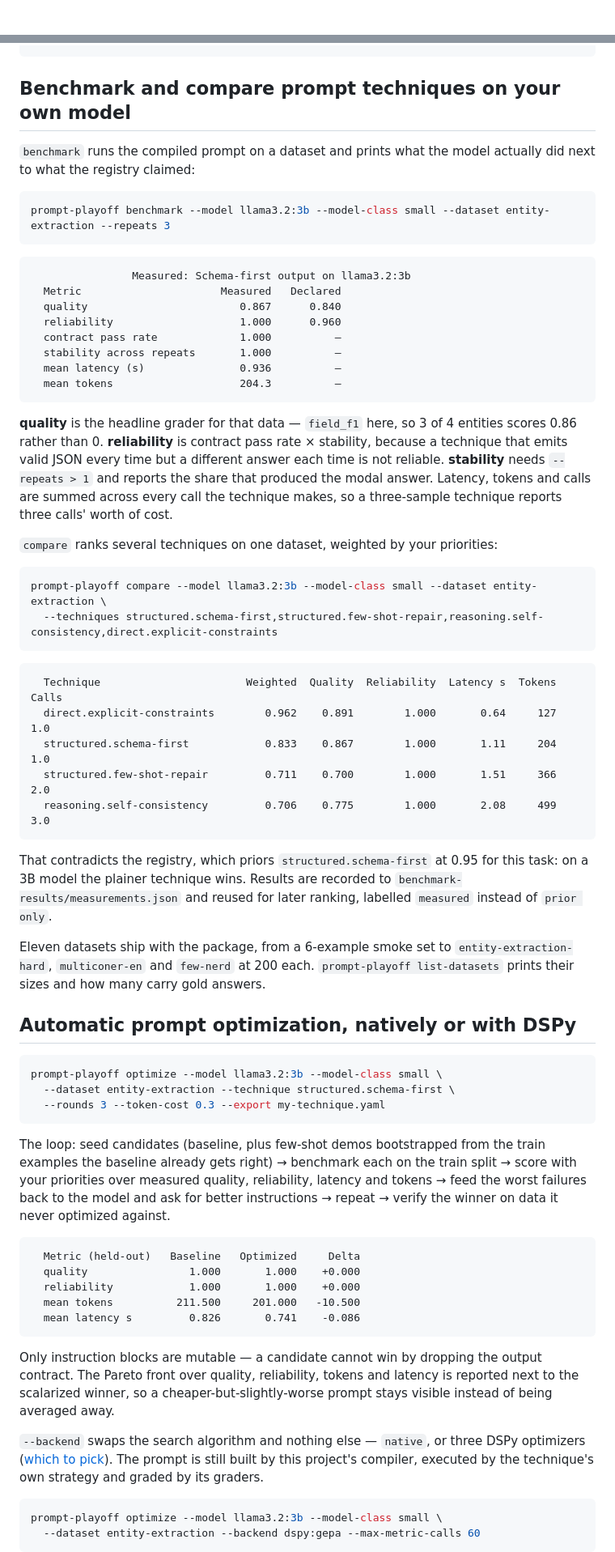
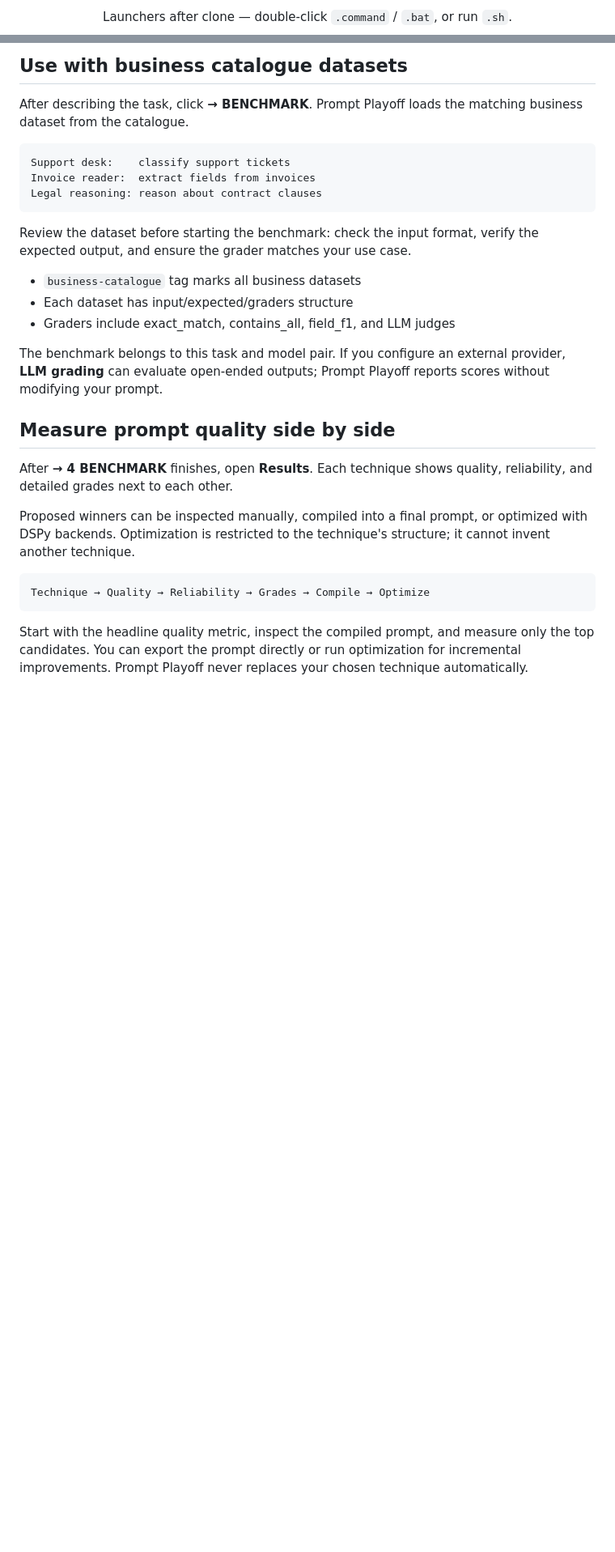
Before and after one commit to KazKozDev/prompt-playoff, a Markdown page: README.md, 2 parts joined by grey strips. Shown at 81% size. Rendered like a GitHub page; blank space fills up the shorter version.

Commit message:
docs: README в структуре book-translator с бейджами и ссылками

````diff
--- a/README.md
+++ b/README.md
@@ -20,3 +19,5 @@ pip install 'prompt-playoff[all]' && prompt-playoff serve
 </p>
 
+<p align="center">Launchers after clone — double-click <code>.command</code> / <code>.bat</code>, or run <code>.sh</code>.</p>
+
 <p align="center">
@@ -72,69 +81,30 @@ prompt-playoff compile --task structured_extraction \
+## Use with business catalogue datasets
+
+After describing the task, click **→ BENCHMARK**. Prompt Playoff loads the matching business dataset from the catalogue.
+
+```text
+Support desk:    classify support tickets
+Invoice reader:  extract fields from invoices
+Legal reasoning: reason about contract clauses
 ```
 
-## Benchmark and compare prompt techniques on your own model
+Review the dataset before starting the benchmark: check the input format, verify the expected output, and ensure the grader matches your use case.
 
-`benchmark` runs the compiled prompt on a dataset and prints what the model actually did next to what the registry claimed:
+- `business-catalogue` tag marks all business datasets
+- Each dataset has input/expected/graders structure
+- Graders include exact_match, contains_all, field_f1, and LLM judges
 
-```bash
-prompt-playoff benchmark --model llama3.2:3b --model-class small --dataset entity-extraction --repeats 3
+The benchmark belongs to this task and model pair. If you configure an external provider, **LLM grading** can evaluate open-ended outputs; Prompt Playoff reports scores without modifying your prompt.
+
+## Measure prompt quality side by side
+
+After **→ 4 BENCHMARK** finishes, open **Results**. Each technique shows quality, reliability, and detailed grades next to each other.
+
+Proposed winners can be inspected manually, compiled into a final prompt, or optimized with DSPy backends. Optimization is restricted to the technique's structure; it cannot invent another technique.
+
+```text
+Technique → Quality → Reliability → Grades → Compile → Optimize
 ```
 
-```text
-                Measured: Schema-first output on llama3.2:3b
-  Metric                      Measured   Declared
-  quality                        0.867      0.840
-  reliability                    1.000      0.960
-  contract pass rate             1.000          —
-  stability across repeats       1.000          —
-  mean latency (s)               0.936          —
-  mean tokens                    204.3          —
-```
+Start with the headline quality metric, inspect the compiled prompt, and measure only the top candidates. You can export the prompt directly or run optimization for incremental improvements. Prompt Playoff never replaces your chosen technique automatically.
 
-**quality** is the headline grader for that data — `field_f1` here, so 3 of 4 entities scores 0.86 rather than 0. **reliability** is contract pass rate × stability, because a technique that emits valid JSON every time but a different answer each time is not reliable. **stability** needs `--repeats > 1` and reports the share that produced the modal answer. Latency, tokens and calls are summed across every call the technique makes, so a three-sample technique reports three calls' worth of cost.
-
-`compare` ranks several techniques on one dataset, weighted by your priorities:
-
-```bash
-prompt-playoff compare --model llama3.2:3b --model-class small --dataset entity-extraction \
-  --techniques structured.schema-first,structured.few-shot-repair,reasoning.self-consistency,direct.explicit-constraints
-```
-
-```text
-  Technique                       Weighted  Quality  Reliability  Latency s  Tokens  Calls
-  direct.explicit-constraints        0.962    0.891        1.000       0.64     127    1.0
-  structured.schema-first            0.833    0.867        1.000       1.11     204    1.0
-  structured.few-shot-repair         0.711    0.700        1.000       1.51     366    2.0
-  reasoning.self-consistency         0.706    0.775        1.000       2.08     499    3.0
-```
-
-That contradicts the registry, which priors `structured.schema-first` at 0.95 for this task: on a 3B model the plainer technique wins. Results are recorded to `benchmark-results/measurements.json` and reused for later ranking, labelled `measured` instead of `prior only`.
-
-Eleven datasets ship with the package, from a 6-example smoke set to `entity-extraction-hard`, `multiconer-en` and `few-nerd` at 200 each. `prompt-playoff list-datasets` prints their sizes and how many carry gold answers.
-
-## Automatic prompt optimization, natively or with DSPy
-
-```bash
-prompt-playoff optimize --model llama3.2:3b --model-class small \
-  --dataset entity-extraction --technique structured.schema-first \
-  --rounds 3 --token-cost 0.3 --export my-technique.yaml
-```
-
-The loop: seed candidates (baseline, plus few-shot demos bootstrapped from the train examples the baseline already gets right) → benchmark each on the train split → score with your priorities over measured quality, reliability, latency and tokens → feed the worst failures back to the model and ask for better instructions → repeat → verify the winner on data it never optimized against.
-
-```text
-  Metric (held-out)   Baseline   Optimized     Delta
-  quality                1.000       1.000    +0.000
-  reliability            1.000       1.000    +0.000
-  mean tokens          211.500     201.000   -10.500
-  mean latency s         0.826       0.741    -0.086
-```
-
-Only instruction blocks are mutable — a candidate cannot win by dropping the output contract. The Pareto front over quality, reliability, tokens and latency is reported next to the scalarized winner, so a cheaper-but-slightly-worse prompt stays visible instead of being averaged away.
-
-`--backend` swaps the search algorithm and nothing else — `native`, or three DSPy optimizers ([which to pick](docs/integrations.md)). The prompt is still built by this project's compiler, executed by the technique's own strategy and graded by its graders.
-
-```bash
-prompt-playoff optimize --model llama3.2:3b --model-class small \
-  --dataset entity-extraction --backend dspy:gepa --max-metric-calls 60
-```
-
````
Also changed, not shown: other parts of README.md (+187 -127 lines).
